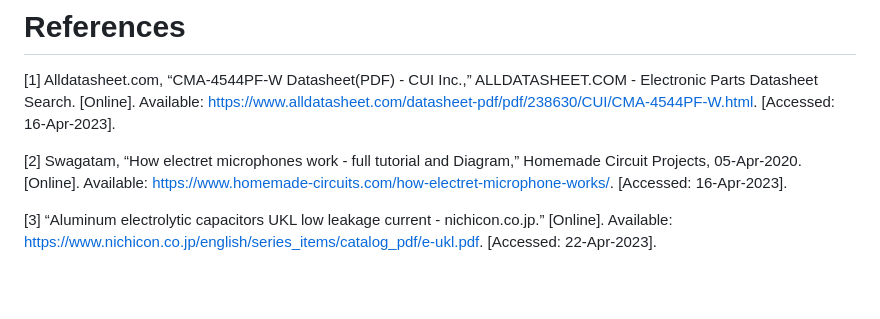
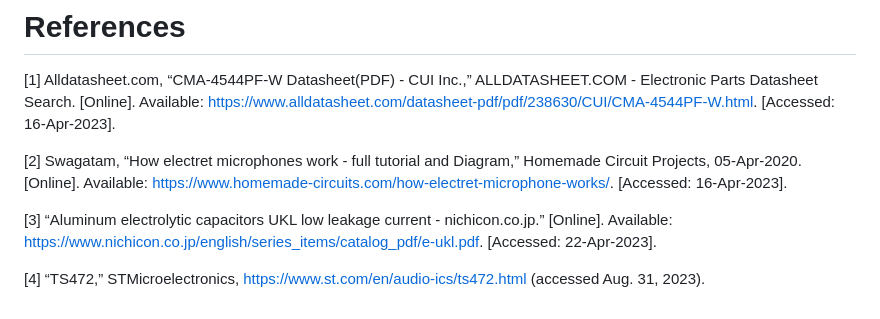
Before and after one commit to TnTech-ECE/CapstoneStarterRepo, a Markdown page: Documentation/Signoffs/djmitchell42-Input-Signoff.md, the part around the change. Rendered like a GitHub page; blank space fills up the shorter version.

```diff
--- a/Documentation/Signoffs/djmitchell42-Input-Signoff.md
+++ b/Documentation/Signoffs/djmitchell42-Input-Signoff.md
@@ -86,3 +86,5 @@ The operating voltage (VDD) of the amplifier is 3.3 VDC to 5.5 VDC. The SNR is a
 [2] Swagatam, “How electret microphones work - full tutorial and Diagram,” Homemade Circuit Projects, 05-Apr-2020. [Online]. Available: https://www.homemade-circuits.com/how-electret-microphone-works/. [Accessed: 16-Apr-2023].
 
 [3] “Aluminum electrolytic capacitors UKL low leakage current - nichicon.co.jp.” [Online]. Available:          https://www.nichicon.co.jp/english/series_items/catalog_pdf/e-ukl.pdf. [Accessed: 22-Apr-2023].
+
+[4] “TS472,” STMicroelectronics, https://www.st.com/en/audio-ics/ts472.html (accessed Aug. 31, 2023).
```
